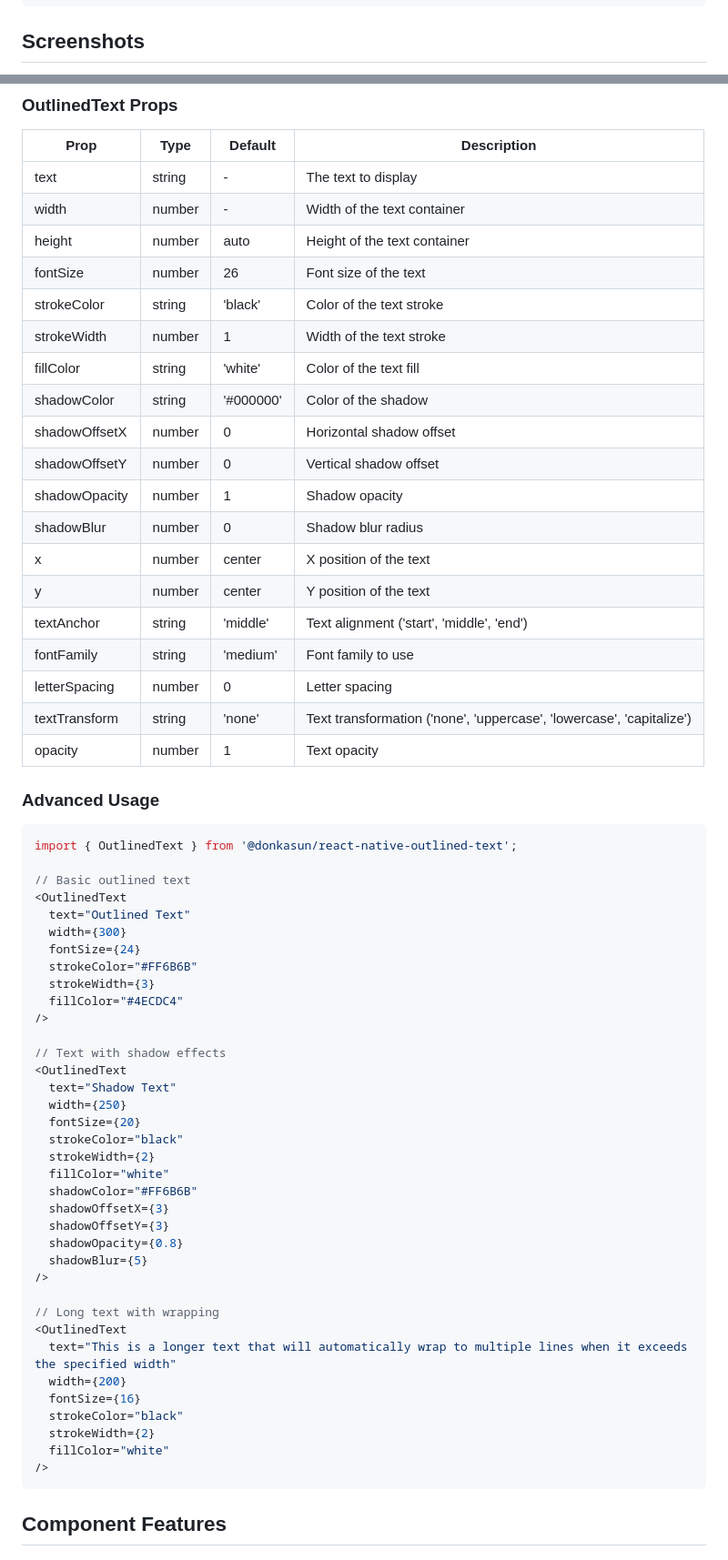
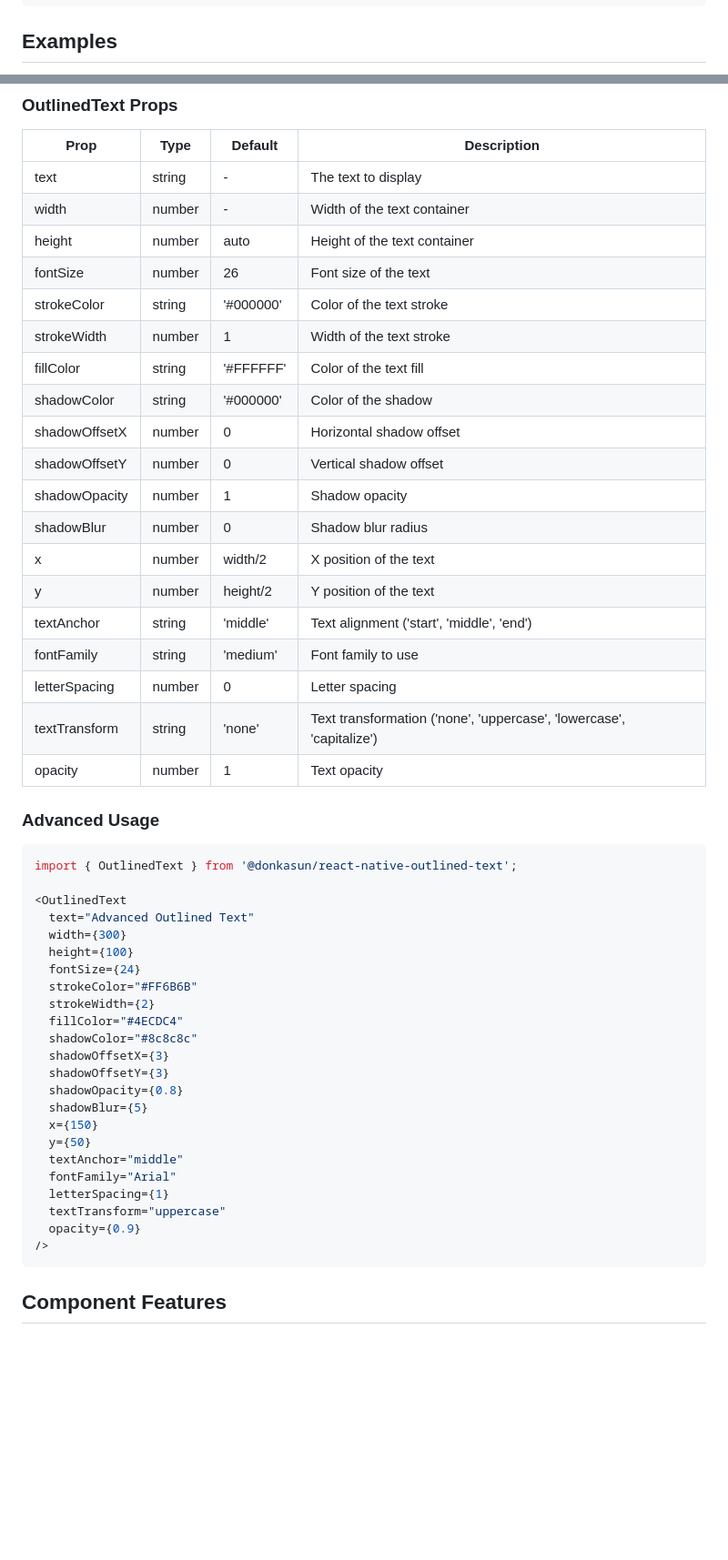
Before and after one commit to donkasun/react-native-outlined-text, a Markdown page: README.md, 2 parts joined by grey strips. Shown at 91% size. GitHub-like rendering; blank space fills up the shorter version.

````diff
--- a/README.md
+++ b/README.md
@@ -42,5 +42,5 @@ const App = () => {
 };
 ```
 
-## Screenshots
+## Examples
 
@@ -74,16 +106,16 @@ const App = () => {
 | width | number | - | Width of the text container |
 | height | number | auto | Height of the text container |
 | fontSize | number | 26 | Font size of the text |
-| strokeColor | string | 'black' | Color of the text stroke |
+| strokeColor | string | '#000000' | Color of the text stroke |
 | strokeWidth | number | 1 | Width of the text stroke |
-| fillColor | string | 'white' | Color of the text fill |
+| fillColor | string | '#FFFFFF' | Color of the text fill |
 | shadowColor | string | '#000000' | Color of the shadow |
 | shadowOffsetX | number | 0 | Horizontal shadow offset |
 | shadowOffsetY | number | 0 | Vertical shadow offset |
 | shadowOpacity | number | 1 | Shadow opacity |
 | shadowBlur | number | 0 | Shadow blur radius |
-| x | number | center | X position of the text |
-| y | number | center | Y position of the text |
+| x | number | width/2 | X position of the text |
+| y | number | height/2 | Y position of the text |
 | textAnchor | string | 'middle' | Text alignment ('start', 'middle', 'end') |
 | fontFamily | string | 'medium' | Font family to use |
 | letterSpacing | number | 0 | Letter spacing |
@@ -95,39 +127,26 @@ const App = () => {
 ```tsx
 import { OutlinedText } from '@donkasun/react-native-outlined-text';
 
-// Basic outlined text
 <OutlinedText
-  text="Outlined Text"
+  text="Advanced Outlined Text"
   width={300}
+  height={100}
   fontSize={24}
   strokeColor="#FF6B6B"
-  strokeWidth={3}
+  strokeWidth={2}
   fillColor="#4ECDC4"
-/>
-
-// Text with shadow effects
-<OutlinedText
-  text="Shadow Text"
-  width={250}
-  fontSize={20}
-  strokeColor="black"
-  strokeWidth={2}
-  fillColor="white"
-  shadowColor="#FF6B6B"
+  shadowColor="#8c8c8c"
   shadowOffsetX={3}
   shadowOffsetY={3}
   shadowOpacity={0.8}
   shadowBlur={5}
-/>
-
-// Long text with wrapping
-<OutlinedText
-  text="This is a longer text that will automatically wrap to multiple lines when it exceeds the specified width"
-  width={200}
-  fontSize={16}
-  strokeColor="black"
-  strokeWidth={2}
-  fillColor="white"
+  x={150}
+  y={50}
+  textAnchor="middle"
+  fontFamily="Arial"
+  letterSpacing={1}
+  textTransform="uppercase"
+  opacity={0.9}
 />
 ```
 
````
Also changed, not shown: other parts of README.md (+40 -8 lines), assets/screenshots/basic-example.png, 2 other files.
